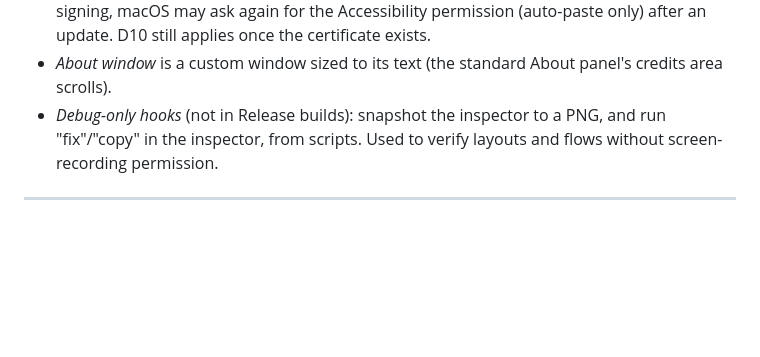
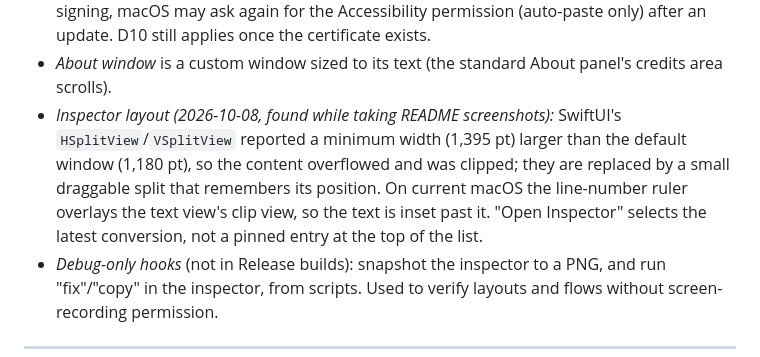
Before and after one commit to ariera/fmscript2xml-app, a Markdown page: PLAN.md, the part around the change. Drawn GitHub-style; blank space fills up the shorter version.

```diff
--- a/PLAN.md
+++ b/PLAN.md
@@ -560,6 +560,13 @@ Exit: daily use replaces the Automator Quick Action.
   applies once the certificate exists.
 - *About window* is a custom window sized to its text (the standard About
   panel's credits area scrolls).
+- *Inspector layout (2026-10-08, found while taking README screenshots):*
+  SwiftUI's `HSplitView`/`VSplitView` reported a minimum width (1,395 pt)
+  larger than the default window (1,180 pt), so the content overflowed and
+  was clipped; they are replaced by a small draggable split that remembers
+  its position. On current macOS the line-number ruler overlays the text
+  view's clip view, so the text is inset past it. "Open Inspector" selects
+  the latest conversion, not a pinned entry at the top of the list.
 - *Debug-only hooks* (not in Release builds): snapshot the inspector to a
   PNG, and run "fix"/"copy" in the inspector, from scripts. Used to verify
   layouts and flows without screen-recording permission.
```
Also changed, not shown: README.md (+9 -0 lines), tools/readme-media/README.md (added, +13 -0 lines), docs/images/about.png (added), docs/images/inspector.png (added), docs/images/settings.png (added), docs/images/workflow.gif (added), 2 other files.
